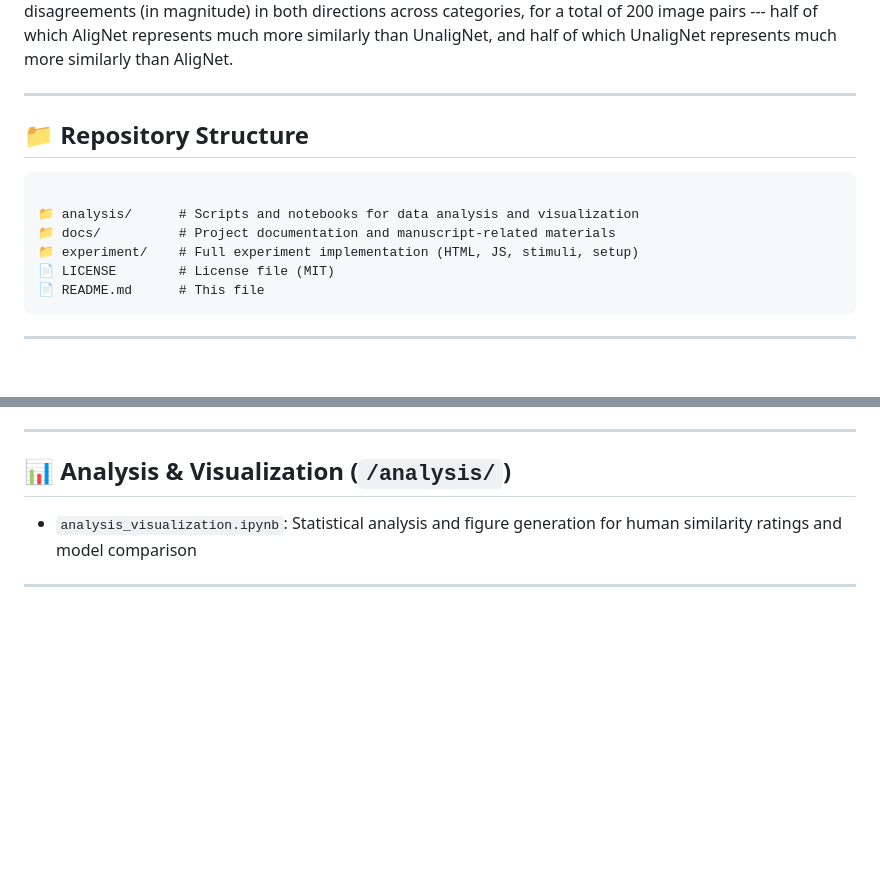
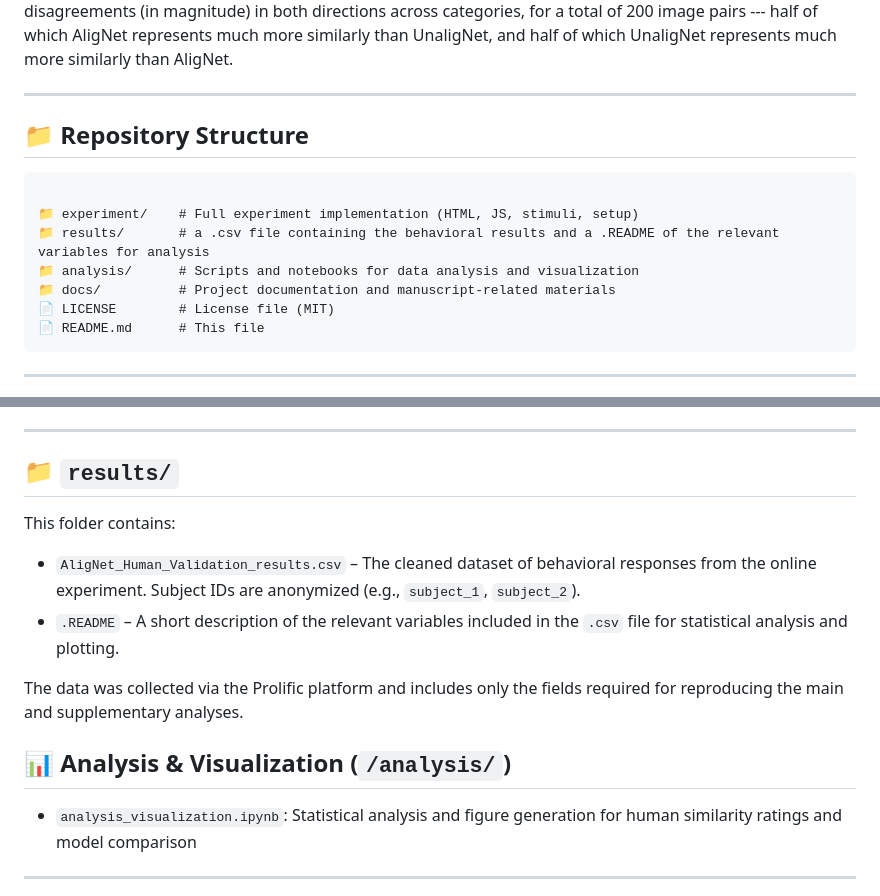
Before and after one commit to Frieda-Josefine/AligNet-Human-Validation-Experiment, a Markdown page: README.md, 2 parts joined by grey strips. Drawn GitHub-style; blank space fills up the shorter version.

Commit message:
committing documentation for the results folder that holds behavioral ddata

```diff
--- a/README.md
+++ b/README.md
@@ -23,9 +23,10 @@ In order to further ascertain the origin of the differences between the AligNet
 <h2>📁 Repository Structure</h2>
 
 <pre><code>
+📁 experiment/    # Full experiment implementation (HTML, JS, stimuli, setup)
+📁 results/       # a .csv file containing the behavioral results and a .README of the relevant variables for analysis
 📁 analysis/      # Scripts and notebooks for data analysis and visualization
 📁 docs/          # Project documentation and manuscript-related materials
-📁 experiment/    # Full experiment implementation (HTML, JS, stimuli, setup)
 📄 LICENSE        # License file (MIT)
 📄 README.md      # This file
 </code></pre>
@@ -58,6 +59,18 @@ Some jsPsych plugins were <strong>customized</strong> to support specific featur
 </ul>
 
 <hr>
+
+<h2>📁 <code>results/</code></h2>
+<p>
+  This folder contains:
+</p>
+<ul>
+  <li><code>AligNet_Human_Validation_results.csv</code> – The cleaned dataset of behavioral responses from the online experiment. Subject IDs are anonymized (e.g., <code>subject_1</code>, <code>subject_2</code>).</li>
+  <li><code>.README</code> – A short description of the relevant variables included in the <code>.csv</code> file for statistical analysis and plotting.</li>
+</ul>
+<p>
+  The data was collected via the Prolific platform and includes only the fields required for reproducing the main and supplementary analyses.
+</p>
 
 <h2>📊 Analysis & Visualization (<code>/analysis/</code>)</h2>
 
```
Also changed, not shown: results/README.md (added, +20 -0 lines).
